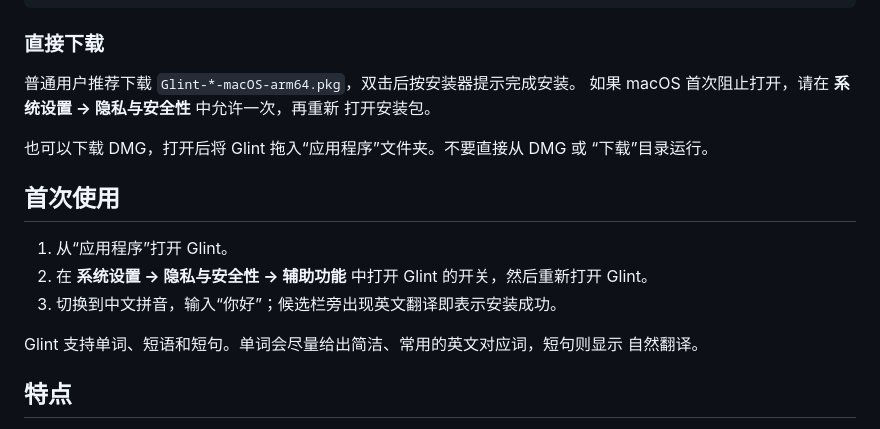
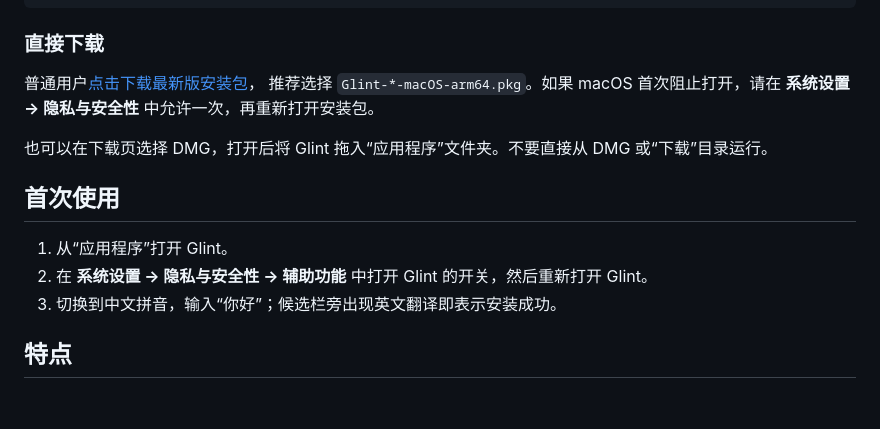
Before and after one commit to jsogn/Glint, a Markdown page: README.md, the part around the change. GitHub-like rendering; blank space fills up the shorter version.

Commit message:
Simplify direct download instructions

```diff
--- a/README.md
+++ b/README.md
@@ -32,12 +32,12 @@ brew install --cask jsogn/glint/glint
 
 ### 直接下载
 
-普通用户推荐下载 `Glint-*-macOS-arm64.pkg`，双击后按安装器提示完成安装。
-如果 macOS 首次阻止打开，请在 **系统设置 → 隐私与安全性** 中允许一次，再重新
-打开安装包。
+普通用户[点击下载最新版安装包](https://github.com/jsogn/Glint/releases/latest)，
+推荐选择 `Glint-*-macOS-arm64.pkg`。如果 macOS 首次阻止打开，请在
+**系统设置 → 隐私与安全性** 中允许一次，再重新打开安装包。
 
-也可以下载 DMG，打开后将 Glint 拖入“应用程序”文件夹。不要直接从 DMG 或
-“下载”目录运行。
+也可以在下载页选择 DMG，打开后将 Glint 拖入“应用程序”文件夹。不要直接从
+DMG 或“下载”目录运行。
 
 ## 首次使用
 
@@ -45,9 +45,6 @@ brew install --cask jsogn/glint/glint
 2. 在 **系统设置 → 隐私与安全性 → 辅助功能** 中打开 Glint 的开关，然后重新打开
    Glint。
 3. 切换到中文拼音，输入“你好”；候选栏旁出现英文翻译即表示安装成功。
-
-Glint 支持单词、短语和短句。单词会尽量给出简洁、常用的英文对应词，短句则显示
-自然翻译。
 
 ## 特点
 
```
